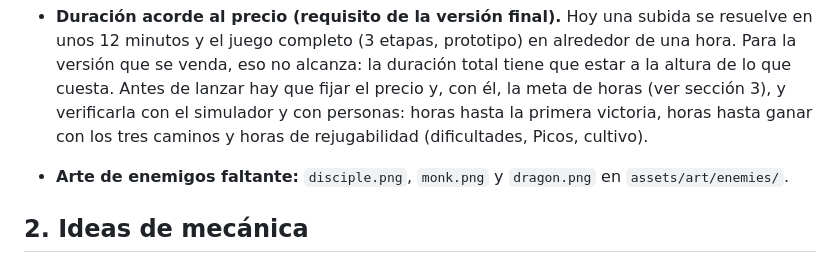
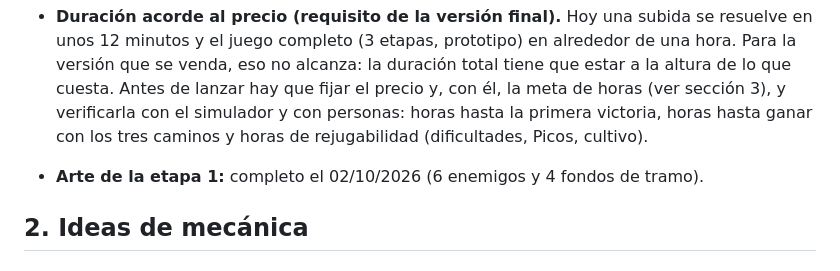
Before and after one commit to spcolonna/long-breath, a Markdown page: docs/futuro.md, the part around the change. Drawn GitHub-style.

Commit message:
Futuro: arte de la etapa 1 completo
Co-Authored-By: Claude Opus 5.5 <noreply@anthropic.com>

```diff
--- a/docs/futuro.md
+++ b/docs/futuro.md
@@ -17,7 +17,7 @@ Lo que queda para después del MVP: pendientes concretos, ideas de mecánica y e
   - **Formas más alcanzables:** formas propias de cada camino.
   - **Calibrar el modelo de tiempo** con partidas reales, y confirmar las dificultades con personas.
 - **Duración acorde al precio (requisito de la versión final).** Hoy una subida se resuelve en unos 12 minutos y el juego completo (3 etapas, prototipo) en alrededor de una hora. Para la versión que se venda, eso no alcanza: la duración total tiene que estar a la altura de lo que cuesta. Antes de lanzar hay que fijar el precio y, con él, la meta de horas (ver sección 3), y verificarla con el simulador y con personas: horas hasta la primera victoria, horas hasta ganar con los tres caminos y horas de rejugabilidad (dificultades, Picos, cultivo).
-- **Arte de enemigos faltante:** `disciple.png`, `monk.png` y `dragon.png` en `assets/art/enemies/`.
+- **Arte de la etapa 1:** completo el 02/10/2026 (6 enemigos y 4 fondos de tramo).
 
 ## 2. Ideas de mecánica
 
```
